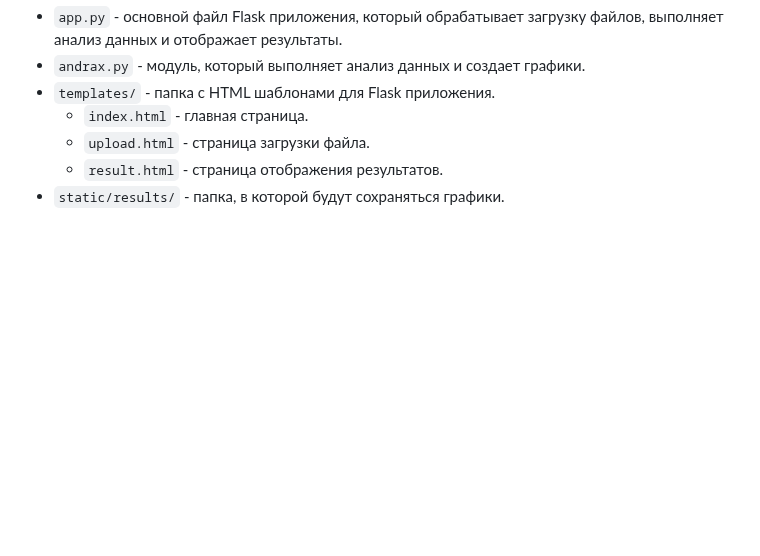
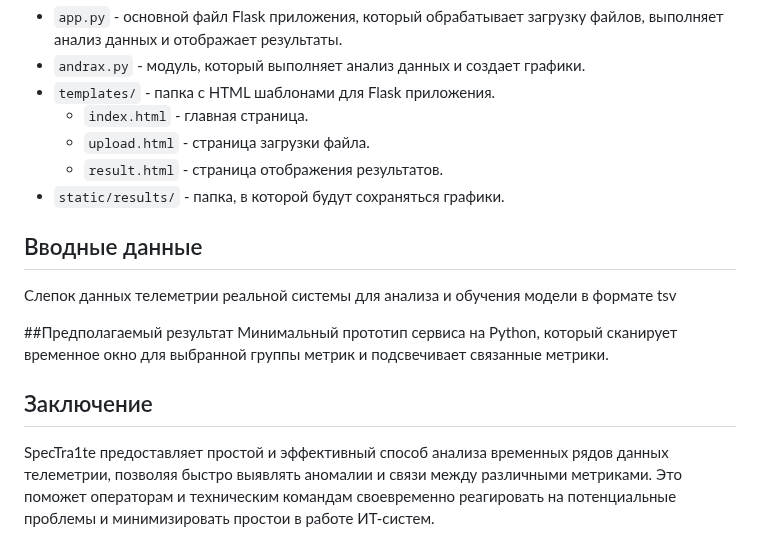
Before and after one commit to NAKAZUKA/red_lab_hacaton, a Markdown page: README.md, the part around the change. Drawn GitHub-style; blank space fills up the shorter version.

```diff
--- a/README.md
+++ b/README.md
@@ -70,3 +70,12 @@ pip install -r requirements.txt
   - `upload.html` - страница загрузки файла.
   - `result.html` - страница отображения результатов.
 - `static/results/` - папка, в которой будут сохраняться графики.
+
+## Вводные данные
+Слепок данных телеметрии реальной системы для анализа и обучения модели в формате tsv
+
+##Предполагаемый результат
+Минимальный прототип сервиса на Python, который сканирует временное окно для выбранной группы метрик и подсвечивает связанные метрики.
+
+## Заключение
+SpecTra1te предоставляет простой и эффективный способ анализа временных рядов данных телеметрии, позволяя быстро выявлять аномалии и связи между различными метриками. Это поможет операторам и техническим командам своевременно реагировать на потенциальные проблемы и минимизировать простои в работе ИТ-систем.
```
